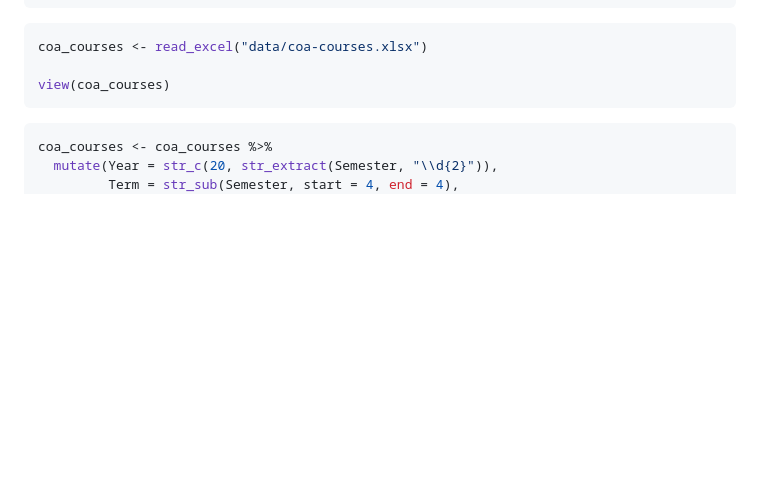
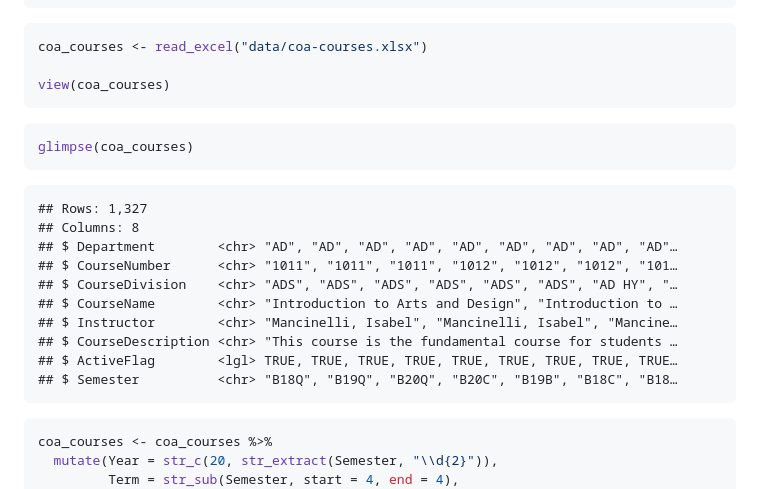
Before and after one commit to ES-1085/project-nils-juliana, a Markdown page: proposal/proposal.md, the part around the change. GitHub-like rendering; blank space fills up the shorter version.

Commit message:
Remove the echo=false for glimpse

````diff
--- a/proposal/proposal.md
+++ b/proposal/proposal.md
@@ -12,6 +12,21 @@ coa_courses <- read_excel("data/coa-courses.xlsx")
 
 view(coa_courses)
 ```
+
+``` r
+glimpse(coa_courses)
+```
+
+    ## Rows: 1,327
+    ## Columns: 8
+    ## $ Department        <chr> "AD", "AD", "AD", "AD", "AD", "AD", "AD", "AD", "AD"…
+    ## $ CourseNumber      <chr> "1011", "1011", "1011", "1012", "1012", "1012", "101…
+    ## $ CourseDivision    <chr> "ADS", "ADS", "ADS", "ADS", "ADS", "ADS", "AD HY", "…
+    ## $ CourseName        <chr> "Introduction to Arts and Design", "Introduction to …
+    ## $ Instructor        <chr> "Mancinelli, Isabel", "Mancinelli, Isabel", "Mancine…
+    ## $ CourseDescription <chr> "This course is the fundamental course for students …
+    ## $ ActiveFlag        <lgl> TRUE, TRUE, TRUE, TRUE, TRUE, TRUE, TRUE, TRUE, TRUE…
+    ## $ Semester          <chr> "B18Q", "B19Q", "B20Q", "B20C", "B19B", "B18C", "B18…
 
 ``` r
 coa_courses <- coa_courses %>%
````
